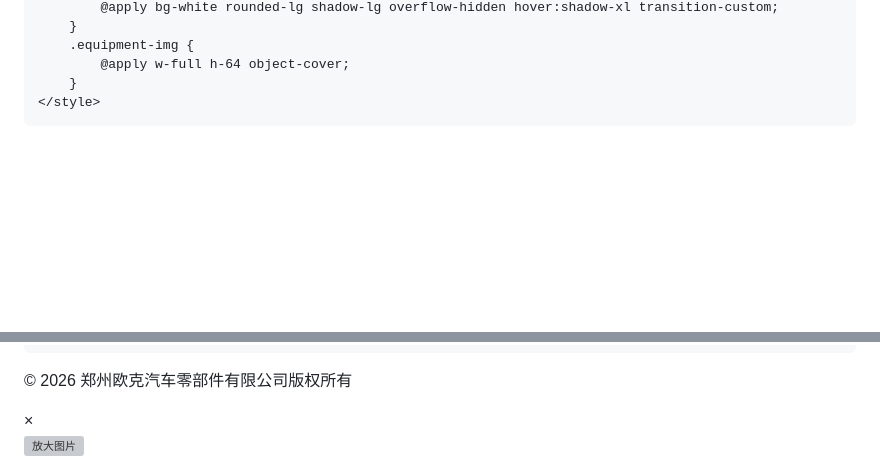
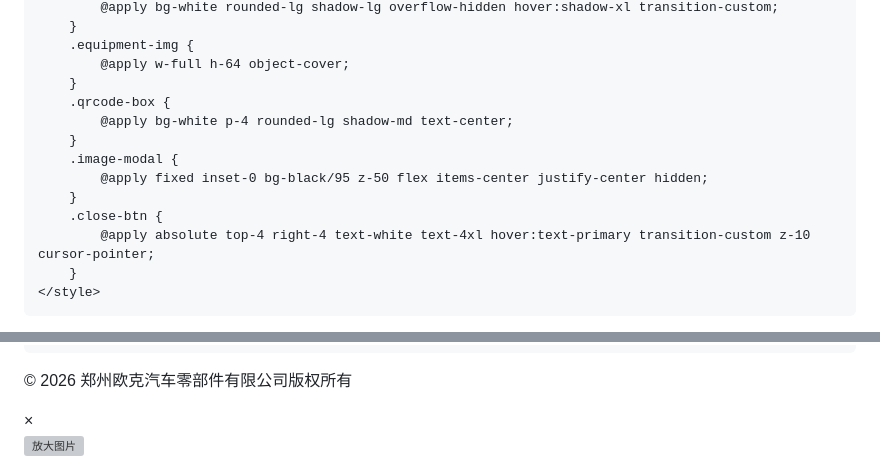
Before and after one commit to okecu88/ouke-auto.github.io, a Markdown page: README.md, 2 parts joined by grey strips. GitHub-like rendering; blank space fills up the shorter version; grey boxes are pictures that could not be loaded.

```diff
--- a/README.md
+++ b/README.md
@@ -97,6 +113,15 @@
         .equipment-img {
             @apply w-full h-64 object-cover;
         }
+        .qrcode-box {
+            @apply bg-white p-4 rounded-lg shadow-md text-center;
+        }
+        .image-modal {
+            @apply fixed inset-0 bg-black/95 z-50 flex items-center justify-center hidden;
+        }
+        .close-btn {
+            @apply absolute top-4 right-4 text-white text-4xl hover:text-primary transition-custom z-10 cursor-pointer;
+        }
     </style>
 </head>
 <body class="bg-light text-dark">
@@ -611,7 +632,7 @@
 </div>
 
 <script>
-    // 导航栏滚动效果优化
+    // 导航栏滚动效果
     const navbar = document.getElementById('navbar');
     window.addEventListener('scroll',()=>{
         if(window.scrollY > 50) {
@@ -623,7 +644,7 @@
         }
     });
 
-    // 移动端菜单切换优化
+    // 移动端菜单切换
     const menuBtn = document.getElementById('menuBtn');
     const mobileMenu = document.getElementById('mobileMenu');
     menuBtn.onclick = (e)=>{
```
Also changed, not shown: other parts of README.md (+68 -56 lines).
